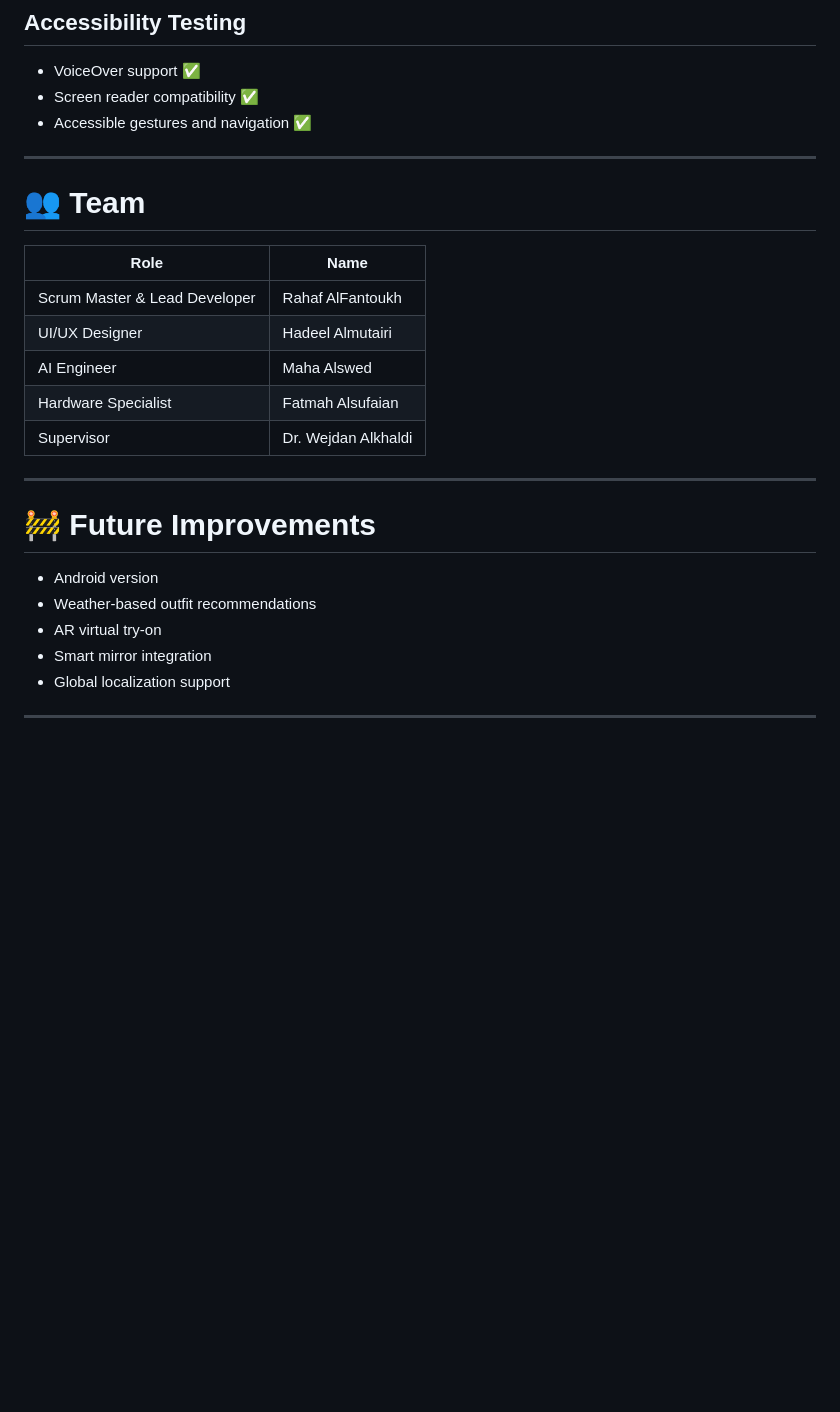
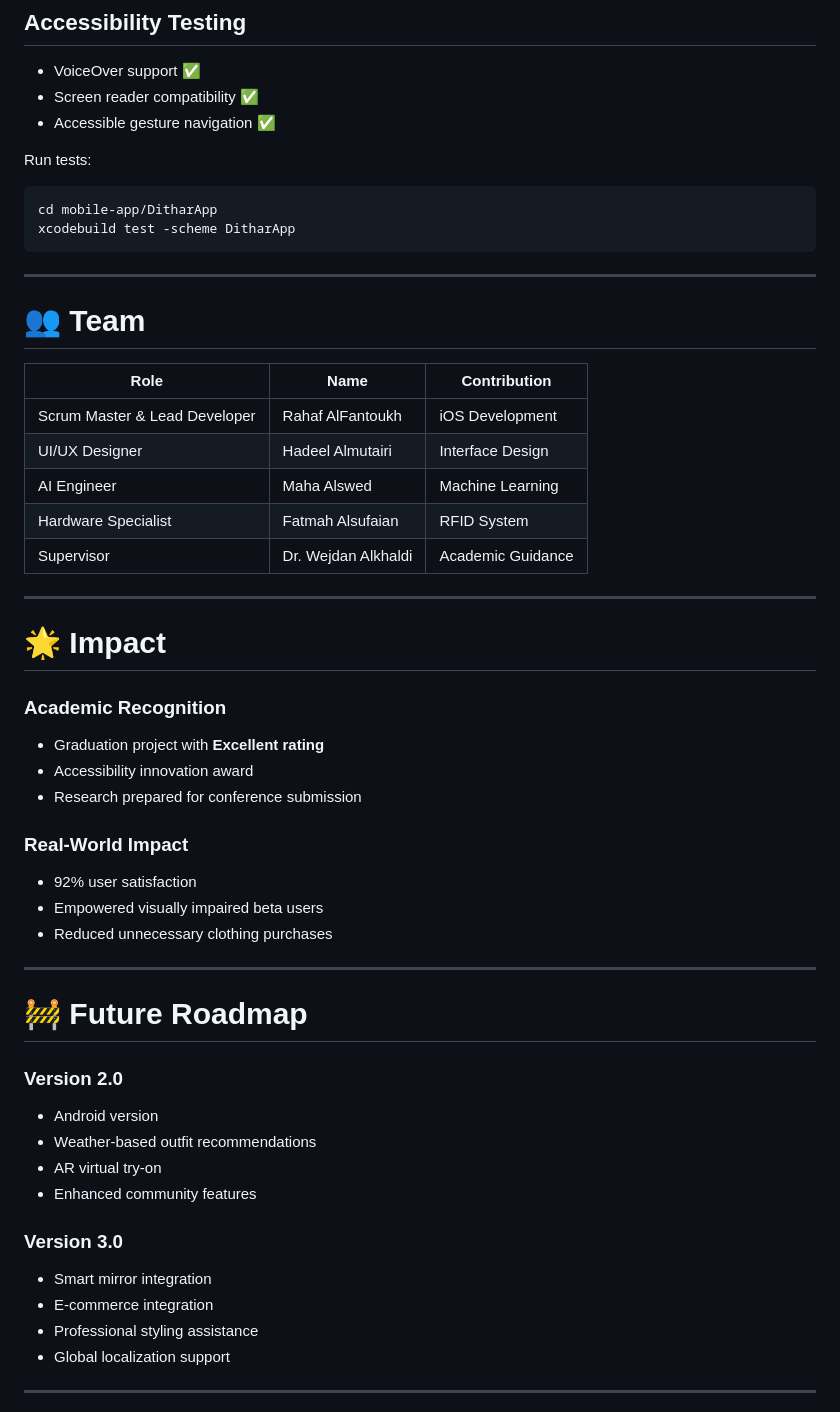
Before and after one commit to Hadeel2A/dithar-smart-wardrobe, a Markdown page: README.md, the part around one of its changes. GitHub-like rendering; blank space fills up the shorter version.

````diff
--- a/README.md
+++ b/README.md
@@ -197,28 +201,59 @@ Then press **⌘ + R** to run the application in Xcode.
 
 - VoiceOver support ✅
 - Screen reader compatibility ✅
-- Accessible gestures and navigation ✅
+- Accessible gesture navigation ✅
+
+Run tests:
+
+```bash
+cd mobile-app/DitharApp
+xcodebuild test -scheme DitharApp
+```
 
 ---
 
 # 👥 Team
 
-| Role | Name |
-|-----|------|
-| Scrum Master & Lead Developer | Rahaf AlFantoukh |
-| UI/UX Designer | Hadeel Almutairi |
-| AI Engineer | Maha Alswed |
-| Hardware Specialist | Fatmah Alsufaian |
-| Supervisor | Dr. Wejdan Alkhaldi |
+| Role | Name | Contribution |
+|-----|-----|-----|
+| Scrum Master & Lead Developer | Rahaf AlFantoukh | iOS Development |
+| UI/UX Designer | Hadeel Almutairi | Interface Design |
+| AI Engineer | Maha Alswed | Machine Learning |
+| Hardware Specialist | Fatmah Alsufaian | RFID System |
+| Supervisor | Dr. Wejdan Alkhaldi | Academic Guidance |
 
 ---
 
-# 🚧 Future Improvements
+# 🌟 Impact
+
+### Academic Recognition
+
+- Graduation project with **Excellent rating**
+- Accessibility innovation award
+- Research prepared for conference submission
+
+### Real-World Impact
+
+- 92% user satisfaction
+- Empowered visually impaired beta users
+- Reduced unnecessary clothing purchases
+
+---
+
+# 🚧 Future Roadmap
+
+### Version 2.0
 
 - Android version
 - Weather-based outfit recommendations
 - AR virtual try-on
+- Enhanced community features
+
+### Version 3.0
+
 - Smart mirror integration
+- E-commerce integration
+- Professional styling assistance
 - Global localization support
 
 ---
````
Also changed, not shown: other parts of README.md (+88 -79 lines).
